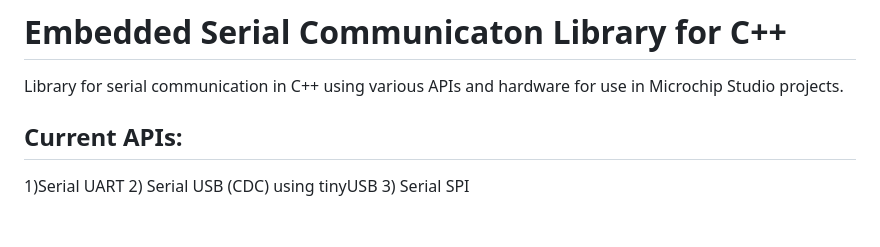
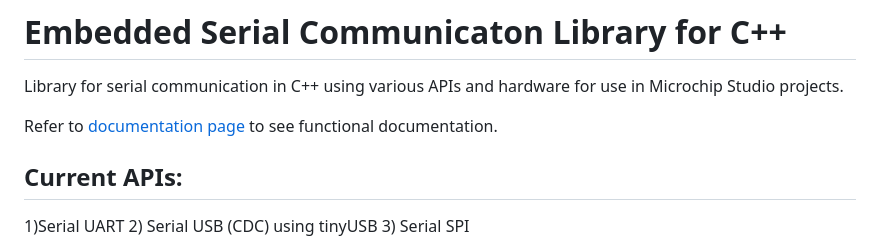
Before and after one commit to PotassiumPill/SerialLibraryExample, a Markdown page: SerialLibraryExample/serial_controllers/README.md, the part around the change. Drawn GitHub-style; blank space fills up the shorter version.

Commit message:
doc link to library readme

```diff
--- a/SerialLibraryExample/serial_controllers/README.md
+++ b/SerialLibraryExample/serial_controllers/README.md
@@ -1,6 +1,8 @@
 # Embedded Serial Communicaton Library for C++
 
 Library for serial communication in C++ using various APIs and hardware for use in Microchip Studio projects.
+
+Refer to [documentation page](https://potassiumpill.github.io/SerialLibraryExample/) to see functional documentation.
 
 ## Current APIs:
 1)Serial UART
```
